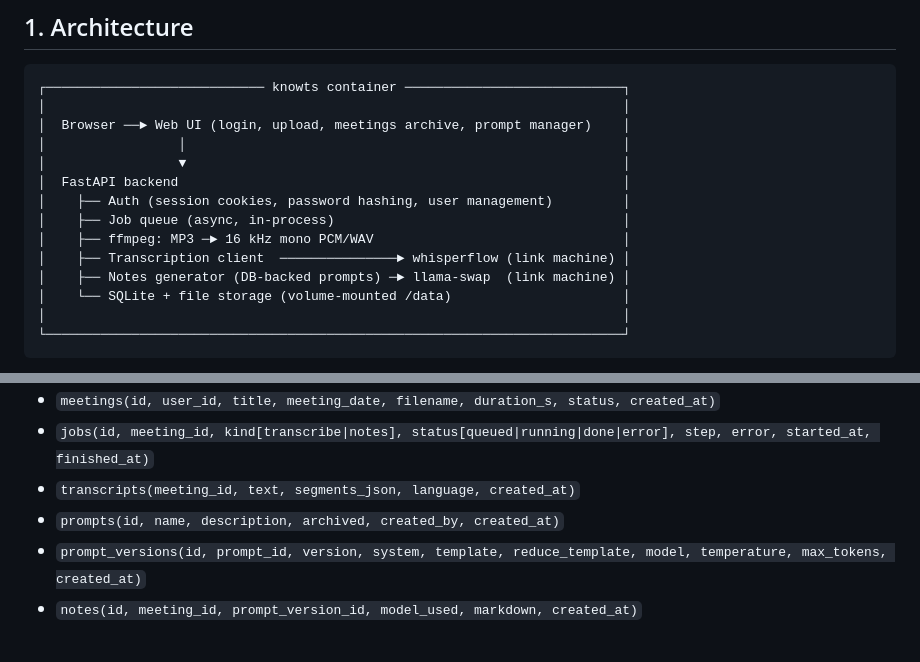
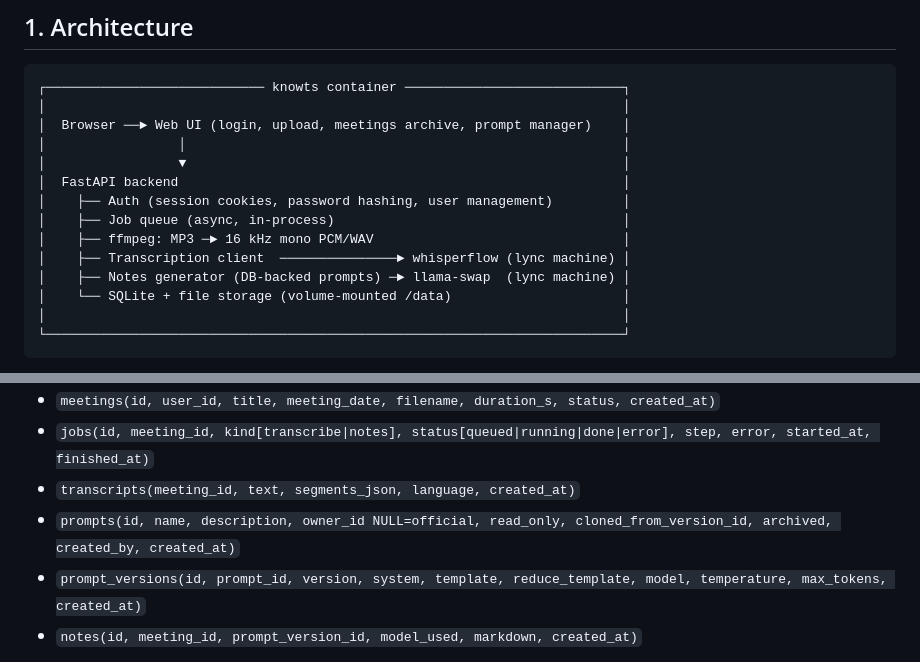
Before and after one commit to codex666-cenotaph/knowts, a Markdown page: PLAN.md, 2 parts joined by grey strips. Drawn GitHub-style.

```diff
--- a/PLAN.md
+++ b/PLAN.md
@@ -22,8 +22,8 @@ Convert meeting MP3 files into structured meeting notes using self-hosted servic
 │    ├── Auth (session cookies, password hashing, user management)         │
 │    ├── Job queue (async, in-process)                                     │
 │    ├── ffmpeg: MP3 ─► 16 kHz mono PCM/WAV                                │
-│    ├── Transcription client  ───────────────► whisperflow (link machine) │
-│    ├── Notes generator (DB-backed prompts) ─► llama-swap  (link machine) │
+│    ├── Transcription client  ───────────────► whisperflow (lync machine) │
+│    ├── Notes generator (DB-backed prompts) ─► llama-swap  (lync machine) │
 │    └── SQLite + file storage (volume-mounted /data)                      │
 │                                                                          │
 └──────────────────────────────────────────────────────────────────────────┘
@@ -149,7 +175,7 @@ SQLite tables:
 - `meetings(id, user_id, title, meeting_date, filename, duration_s, status, created_at)`
 - `jobs(id, meeting_id, kind[transcribe|notes], status[queued|running|done|error], step, error, started_at, finished_at)`
 - `transcripts(meeting_id, text, segments_json, language, created_at)`
-- `prompts(id, name, description, archived, created_by, created_at)`
+- `prompts(id, name, description, owner_id NULL=official, read_only, cloned_from_version_id, archived, created_by, created_at)`
 - `prompt_versions(id, prompt_id, version, system, template, reduce_template, model, temperature, max_tokens, created_at)`
 - `notes(id, meeting_id, prompt_version_id, model_used, markdown, created_at)`
 
```
Also changed, not shown: other parts of PLAN.md (+62 -30 lines).
